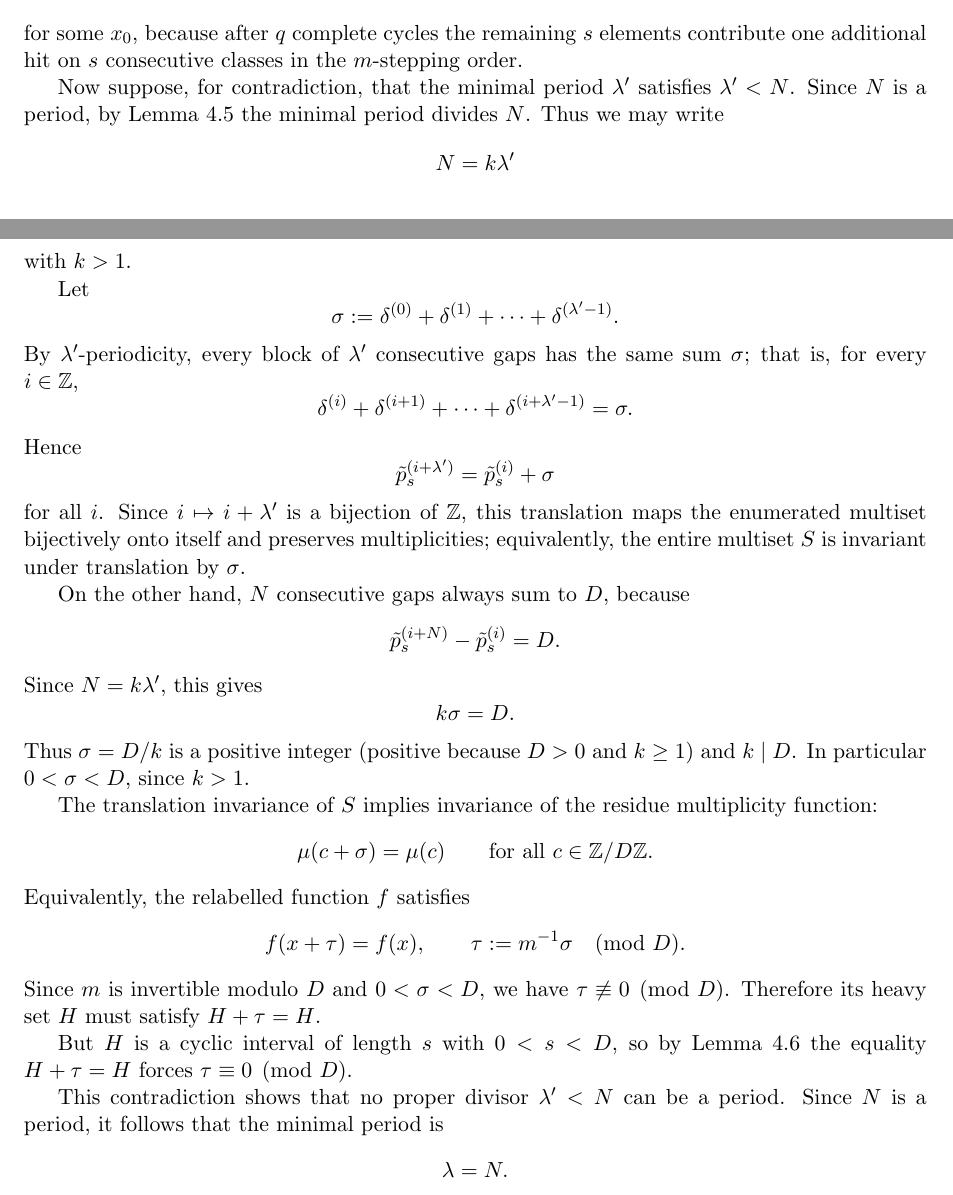
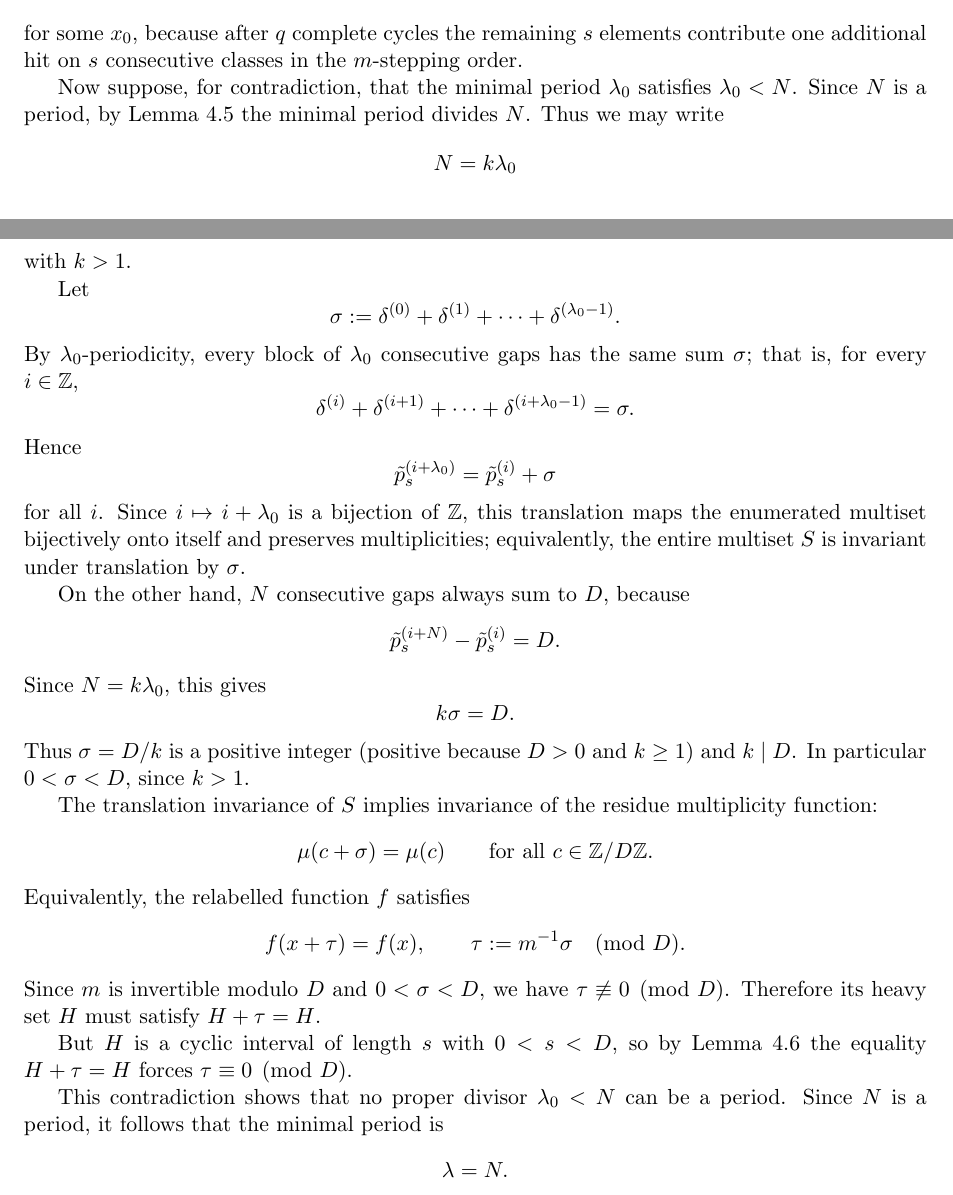
Before and after one commit to dkunert/cut-and-project, a LaTeX paper (LaTeX/rational_cut_and_project_gap_periods.tex): two parts of pages 7 and 8 of 16, joined at a grey line, cut so that both start at the same text. Compiled offline with pdfLaTeX.

Commit message:
Paper: tighten set-valued collapse threshold and rename λ' → λ_0
Phase 5 (ChatGPT review uptake, second round):

- Intro line 129: change "when N > D" to "when N ≥ D" for the
  set-valued collapse statement, and replace "every integer is then a
  projected value" with the more accurate "every integer residue class
  is then hit". The collapse threshold is N = D, not N > D — every
  residue class is already hit at N = D, even though the formulas still
  agree there (multiset = N/D = 1 by the degenerate case).
- Generic minimality proof (lines 606–665): rename λ' → λ_0 (10 sites)
  to make clear that this denotes the minimal positive period itself,
  not an arbitrary smaller period.

PDF builds clean on second pass; no undefined refs, no new warnings.

Co-Authored-By: Claude Opus 4.7 (1M context) <noreply@anthropic.com>

```diff
--- a/LaTeX/rational_cut_and_project_gap_periods.tex
+++ b/LaTeX/rational_cut_and_project_gap_periods.tex
@@ -603,31 +603,31 @@ for some \(x_0\), because after \(q\) complete cycles the remaining
 \(s\) elements contribute one additional hit on \(s\) consecutive
 classes in the \(m\)-stepping order.
 
-Now suppose, for contradiction, that the minimal period \(\lambda'\) satisfies
-\(\lambda' < N\).  Since \(N\) is a period, by
+Now suppose, for contradiction, that the minimal period \(\lambda_0\) satisfies
+\(\lambda_0 < N\).  Since \(N\) is a period, by
 Lemma~\ref{lem:minperiod_divides_periods} the minimal period divides
 \(N\).  Thus we may write
 \[
-    N = k\lambda'
+    N = k\lambda_0
 \]
 with \(k>1\).
 
 Let
 \[
-    \sigma := \delta^{(0)} + \delta^{(1)} + \cdots + \delta^{(\lambda'-1)}.
+    \sigma := \delta^{(0)} + \delta^{(1)} + \cdots + \delta^{(\lambda_0-1)}.
 \]
-By \(\lambda'\)-periodicity, every block of \(\lambda'\) consecutive
+By \(\lambda_0\)-periodicity, every block of \(\lambda_0\) consecutive
 gaps has the same sum \(\sigma\); that is, for every
 \(i \in \mathbb{Z}\),
 \[
-    \delta^{(i)} + \delta^{(i+1)} + \cdots + \delta^{(i+\lambda'-1)}
+    \delta^{(i)} + \delta^{(i+1)} + \cdots + \delta^{(i+\lambda_0-1)}
     = \sigma.
 \]
 Hence
 \[
-    \tilde{p}_s^{(i+\lambda')} = \tilde{p}_s^{(i)} + \sigma
+    \tilde{p}_s^{(i+\lambda_0)} = \tilde{p}_s^{(i)} + \sigma
 \]
-for all \(i\).  Since \(i \mapsto i+\lambda'\) is a bijection of
+for all \(i\).  Since \(i \mapsto i+\lambda_0\) is a bijection of
 \(\mathbb{Z}\), this translation maps the enumerated multiset
 bijectively onto itself and preserves multiplicities; equivalently,
 the entire multiset \(S\) is invariant under translation
@@ -637,7 +637,7 @@ On the other hand, \(N\) consecutive gaps always sum to \(D\), because
 \[
     \tilde{p}_s^{(i+N)}-\tilde{p}_s^{(i)} = D.
 \]
-Since \(N=k\lambda'\), this gives
+Since \(N=k\lambda_0\), this gives
 \[
     k\sigma = D.
 \]
@@ -662,7 +662,7 @@ But \(H\) is a cyclic interval of length \(s\) with \(0 < s < D\), so
 by Lemma~\ref{lem:cyclic_interval_stabilizer} the equality
 \(H + \tau = H\) forces \(\tau \equiv 0 \pmod{D}\).
 
-This contradiction shows that no proper divisor \(\lambda' < N\) can be a
+This contradiction shows that no proper divisor \(\lambda_0 < N\) can be a
 period.  Since \(N\) is a period, it follows that the minimal period is
 \[
     \lambda = N.
```
Also changed, not shown: LaTeX/rational_cut_and_project_gap_periods.tex (4 more changed lines).
